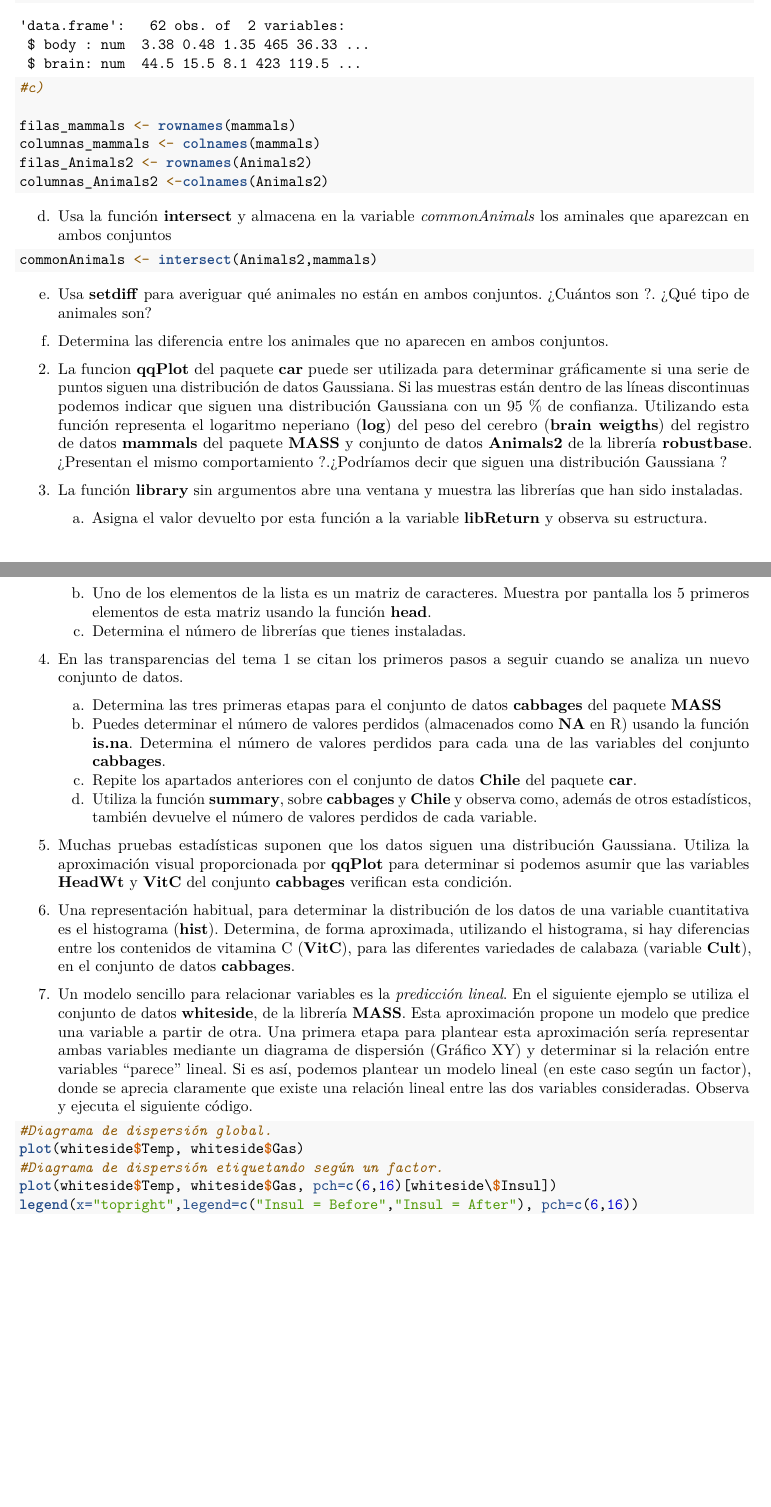
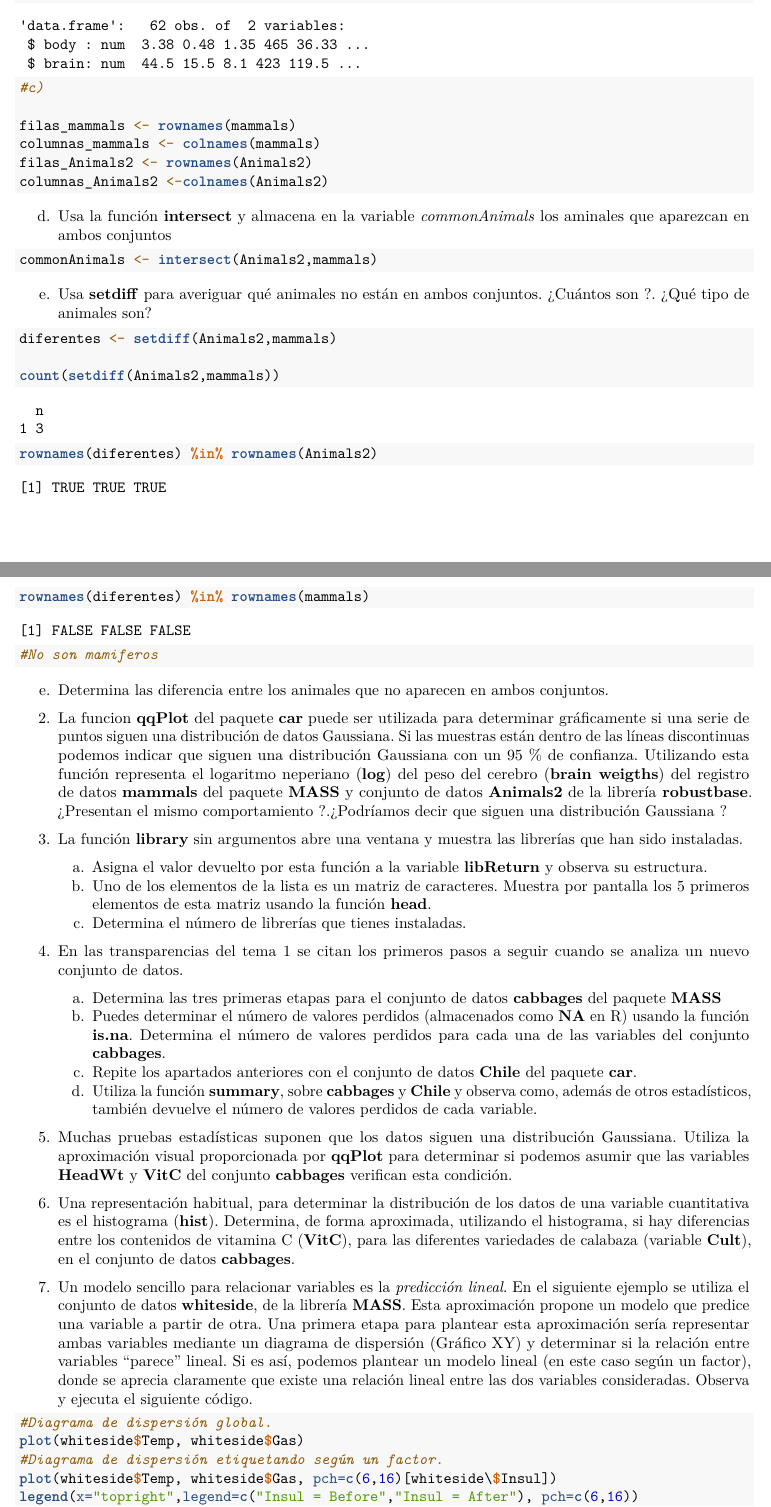
Before and after one commit to adrilave/SolucionEjercicio, an R Markdown document (SolucionEjercicio.Rmd): two parts of pages 2 and 3 of 3 before the commit and two parts of pages 2 and 3 of 4 after it, joined at a grey line, cut so that both start at the same text, the shorter picture padded with empty space. Rendered offline with R 4.5, knitr and Pandoc, then LaTeX, with nearby package versions.

Commit message:
Quinto apartado

````diff
--- a/SolucionEjercicio.Rmd
+++ b/SolucionEjercicio.Rmd
@@ -138,11 +138,14 @@ e.  Usa **setdiff** para averiguar qué animales no están en ambos conjuntos.
 
 ```{r}
 
+diferentes <- setdiff(Animals2,mammals)
 
+count(setdiff(Animals2,mammals))
 
+rownames(diferentes) %in% rownames(Animals2)
+rownames(diferentes) %in% rownames(mammals)
 
-
-
+#No son mamiferos
 ```
 
 e.  Determina las diferencia entre los animales que no aparecen en ambos conjuntos.
````
